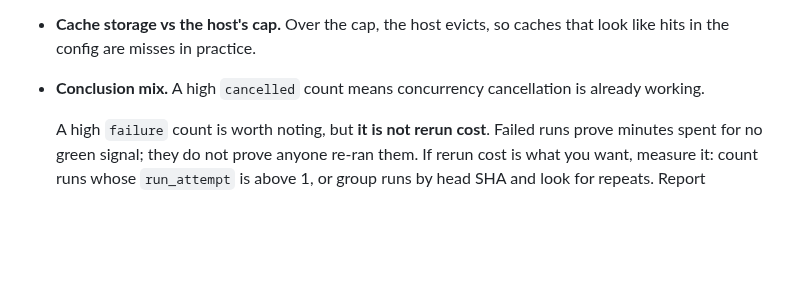
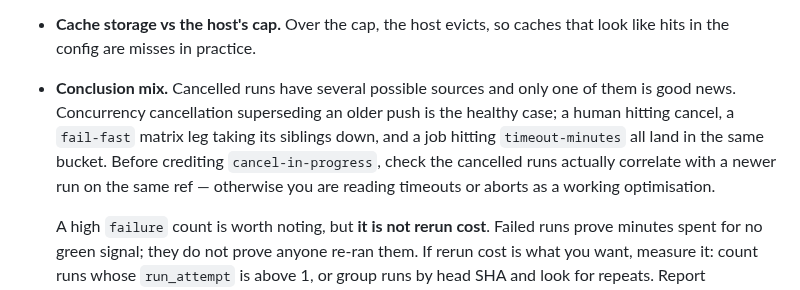
Before and after one commit to jfreal/nightforge, a Markdown page: skills/ci-cost-sweep/SKILL.md, the part around the change. Rendered like a GitHub page; blank space fills up the shorter version.

```diff
--- a/skills/ci-cost-sweep/SKILL.md
+++ b/skills/ci-cost-sweep/SKILL.md
@@ -63,7 +63,7 @@ Also record, because they change which lever applies:
 
 - **Runs per unit of work.** Runs ÷ pull requests tells you whether the problem is per-run cost or run count. They have completely different fixes.
 - **Cache storage vs the host's cap.** Over the cap, the host evicts, so caches that look like hits in the config are misses in practice.
-- **Conclusion mix.** A high `cancelled` count means concurrency cancellation is already working.
+- **Conclusion mix.** Cancelled runs have several possible sources and only one of them is good news. Concurrency cancellation superseding an older push is the healthy case; a human hitting cancel, a `fail-fast` matrix leg taking its siblings down, and a job hitting `timeout-minutes` all land in the same bucket. Before crediting `cancel-in-progress`, check the cancelled runs actually correlate with a newer run on the same ref — otherwise you are reading timeouts or aborts as a working optimisation.
 
   A high `failure` count is worth noting, but **it is not rerun cost**. Failed runs prove minutes spent for no green signal; they do not prove anyone re-ran them. If rerun cost is what you want, measure it: count runs whose `run_attempt` is above 1, or group runs by head SHA and look for repeats. Report whichever you actually measured, and say which one it was.
 
```
Also changed, not shown: README.md (+5 -0 lines), 1 other file.
